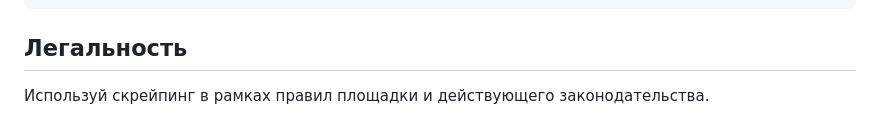
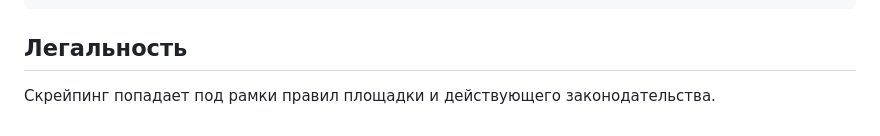
Before and after one commit to e-th3r/real-estate-listing-analyzer, a Markdown page: README.md, the part around the change. Rendered like a GitHub page.

```diff
--- a/README.md
+++ b/README.md
@@ -184,4 +184,4 @@ dvc push
 
 ## Легальность
 
-Используй скрейпинг в рамках правил площадки и действующего законодательства.
+Cкрейпинг попадает под рамки правил площадки и действующего законодательства.
```
